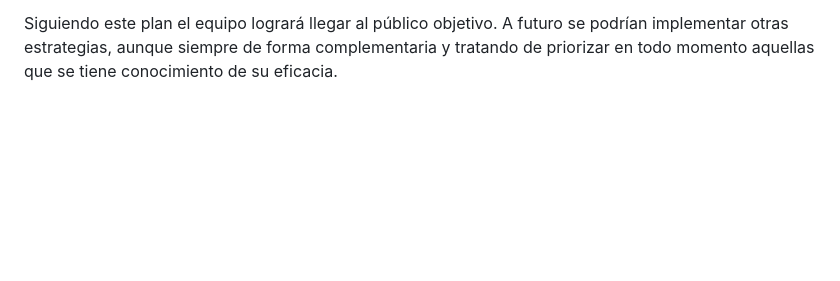
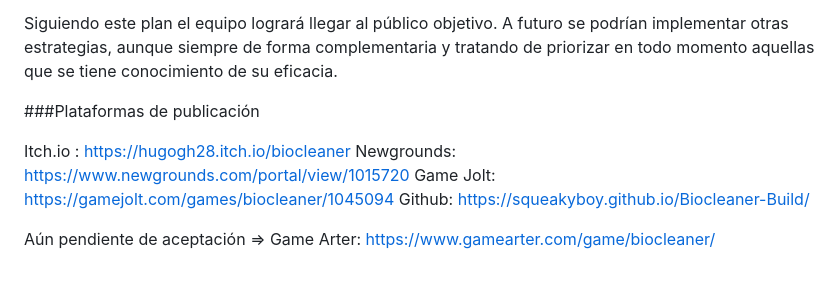
Before and after one commit to hugogh28/Biocleaner, a Markdown page: README.md, the part around the change. Drawn GitHub-style; blank space fills up the shorter version.

Commit message:
Plataformas de publicación

```diff
--- a/README.md
+++ b/README.md
@@ -257,3 +257,12 @@ Junto con esas dos estrategias mencionadas, el equipo contará con varias redes
 Al ser además este un juego similar a los que existen en Internet en formato web, una forma también idónea para promocionar el producto será a través de páginas web dedicadas o al menos relacionadas con contenido y/o juegos que suele visitar nuestro público.
 
 Siguiendo este plan el equipo logrará llegar al público objetivo. A futuro se podrían implementar otras estrategias, aunque siempre de forma complementaria y tratando de priorizar en todo momento aquellas que se tiene conocimiento de su eficacia.
+
+###Plataformas de publicación
+
+Itch.io : https://hugogh28.itch.io/biocleaner
+Newgrounds: https://www.newgrounds.com/portal/view/1015720
+Game Jolt: https://gamejolt.com/games/biocleaner/1045094
+Github: https://squeakyboy.github.io/Biocleaner-Build/
+
+Aún pendiente de aceptación => Game Arter: https://www.gamearter.com/game/biocleaner/
```
